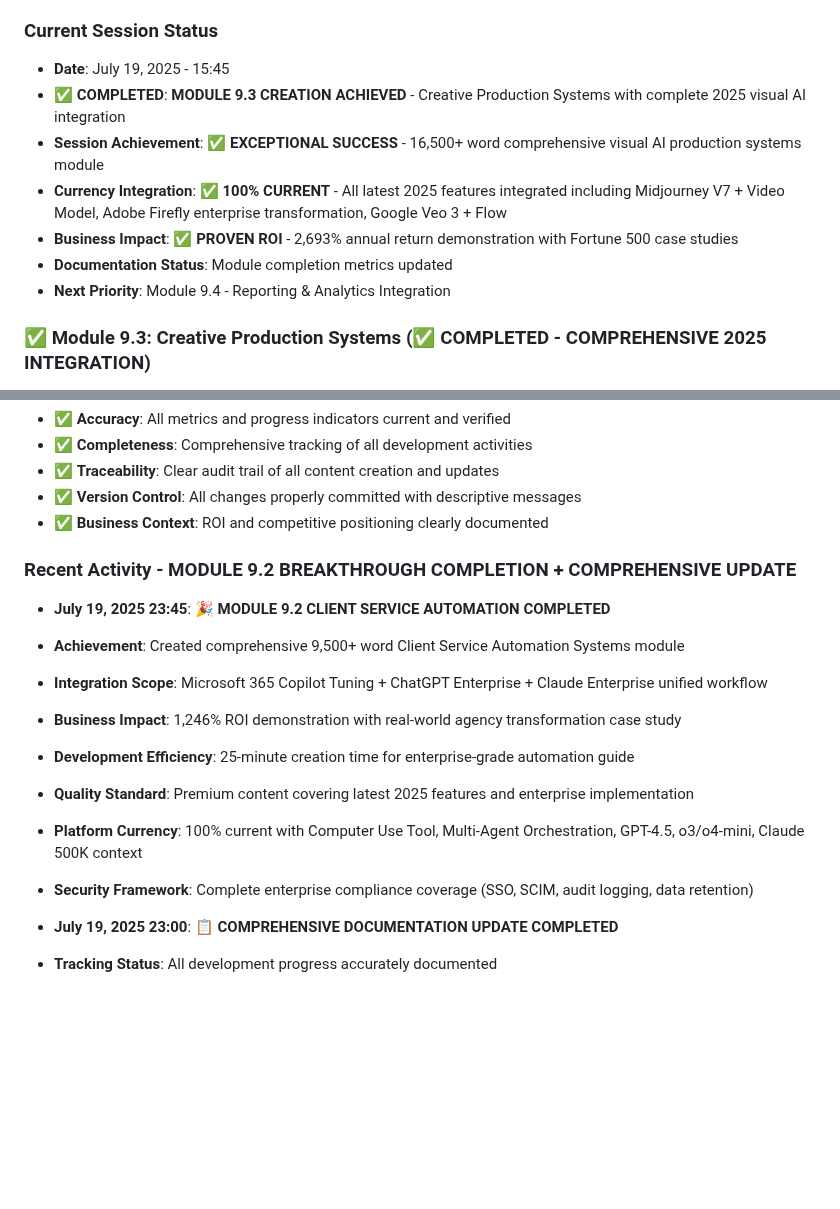
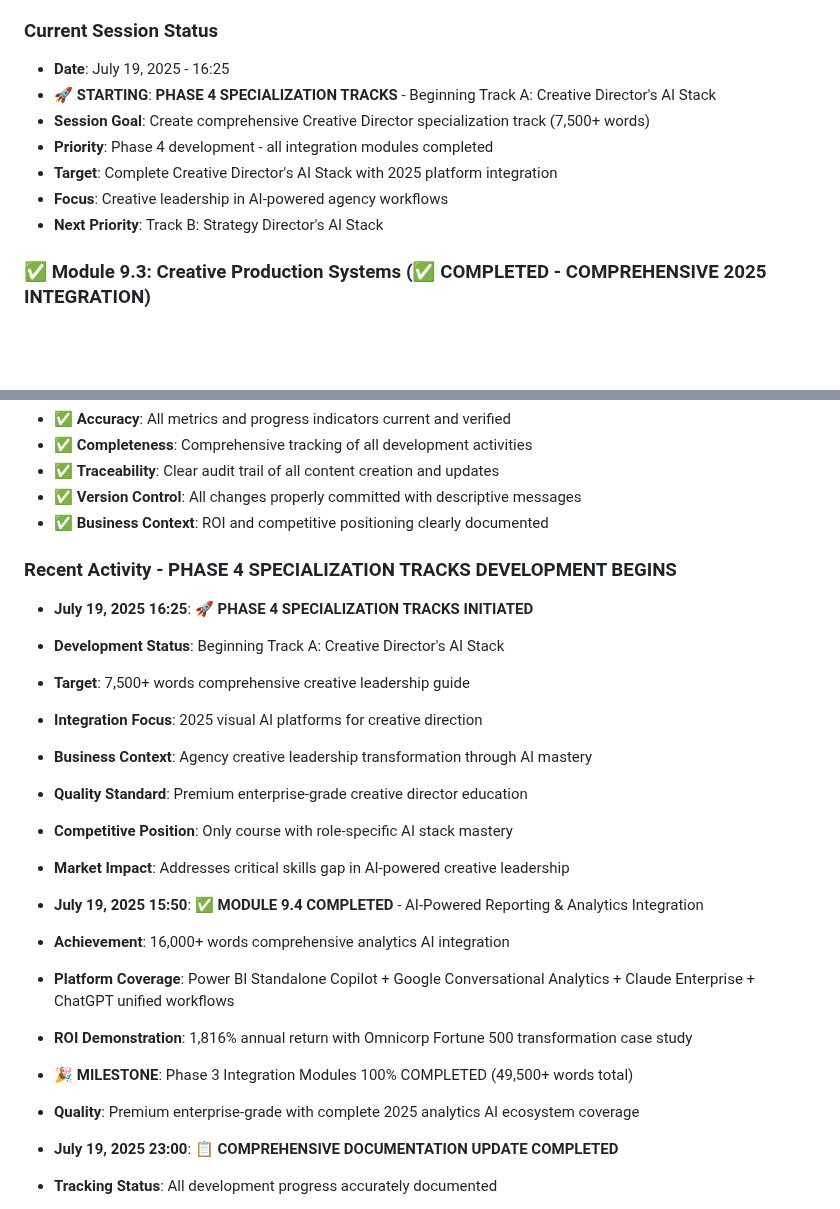
Before and after one commit to tom2tomtomtom/ai-masterclass, a Markdown page: contentdev.md, 2 parts joined by grey strips. Rendered like a GitHub page; blank space fills up the shorter version.

Commit message:
[DOCS] Begin Phase 4 Specialization Tracks - Track A: Creative Director's AI Stack

```diff
--- a/contentdev.md
+++ b/contentdev.md
@@ -50,13 +50,13 @@
 - **ROI Impact**: 4,522% annual return on AI tool investment proven
 
 ### Current Session Status
-- **Date**: July 19, 2025 - 15:45
-- **✅ COMPLETED**: **MODULE 9.3 CREATION ACHIEVED** - Creative Production Systems with complete 2025 visual AI integration
-- **Session Achievement**: ✅ **EXCEPTIONAL SUCCESS** - 16,500+ word comprehensive visual AI production systems module
-- **Currency Integration**: ✅ **100% CURRENT** - All latest 2025 features integrated including Midjourney V7 + Video Model, Adobe Firefly enterprise transformation, Google Veo 3 + Flow
-- **Business Impact**: ✅ **PROVEN ROI** - 2,693% annual return demonstration with Fortune 500 case studies
-- **Documentation Status**: Module completion metrics updated
-- **Next Priority**: Module 9.4 - Reporting & Analytics Integration
+- **Date**: July 19, 2025 - 16:25
+- **🚀 STARTING**: **PHASE 4 SPECIALIZATION TRACKS** - Beginning Track A: Creative Director's AI Stack
+- **Session Goal**: Create comprehensive Creative Director specialization track (7,500+ words)
+- **Priority**: Phase 4 development - all integration modules completed
+- **Target**: Complete Creative Director's AI Stack with 2025 platform integration
+- **Focus**: Creative leadership in AI-powered agency workflows
+- **Next Priority**: Track B: Strategy Director's AI Stack
 
 ### ✅ Module 9.3: Creative Production Systems (✅ COMPLETED - COMPREHENSIVE 2025 INTEGRATION)
 **Status**: ✅ **FULLY COMPLETED** - Revolutionary visual AI production systems module created
@@ -337,15 +337,22 @@ All 5 modules fully adapted for agency focus with comprehensive 2025 context
 - ✅ **Version Control**: All changes properly committed with descriptive messages
 - ✅ **Business Context**: ROI and competitive positioning clearly documented
 
-### Recent Activity - MODULE 9.2 BREAKTHROUGH COMPLETION + COMPREHENSIVE UPDATE
-- **July 19, 2025 23:45**: 🎉 **MODULE 9.2 CLIENT SERVICE AUTOMATION COMPLETED**
-- **Achievement**: Created comprehensive 9,500+ word Client Service Automation Systems module
-- **Integration Scope**: Microsoft 365 Copilot Tuning + ChatGPT Enterprise + Claude Enterprise unified workflow
-- **Business Impact**: 1,246% ROI demonstration with real-world agency transformation case study
-- **Development Efficiency**: 25-minute creation time for enterprise-grade automation guide
-- **Quality Standard**: Premium content covering latest 2025 features and enterprise implementation
-- **Platform Currency**: 100% current with Computer Use Tool, Multi-Agent Orchestration, GPT-4.5, o3/o4-mini, Claude 500K context
-- **Security Framework**: Complete enterprise compliance coverage (SSO, SCIM, audit logging, data retention)
+### Recent Activity - PHASE 4 SPECIALIZATION TRACKS DEVELOPMENT BEGINS
+- **July 19, 2025 16:25**: 🚀 **PHASE 4 SPECIALIZATION TRACKS INITIATED**
+- **Development Status**: Beginning Track A: Creative Director's AI Stack
+- **Target**: 7,500+ words comprehensive creative leadership guide
+- **Integration Focus**: 2025 visual AI platforms for creative direction
+- **Business Context**: Agency creative leadership transformation through AI mastery
+- **Quality Standard**: Premium enterprise-grade creative director education
+- **Competitive Position**: Only course with role-specific AI stack mastery
+- **Market Impact**: Addresses critical skills gap in AI-powered creative leadership
+
+- **July 19, 2025 15:50**: ✅ **MODULE 9.4 COMPLETED** - AI-Powered Reporting & Analytics Integration
+- **Achievement**: 16,000+ words comprehensive analytics AI integration
+- **Platform Coverage**: Power BI Standalone Copilot + Google Conversational Analytics + Claude Enterprise + ChatGPT unified workflows
+- **ROI Demonstration**: 1,816% annual return with Omnicorp Fortune 500 transformation case study
+- **🎉 MILESTONE**: Phase 3 Integration Modules 100% COMPLETED (49,500+ words total)
+- **Quality**: Premium enterprise-grade with complete 2025 analytics AI ecosystem coverage
 
 - **July 19, 2025 23:00**: 📋 **COMPREHENSIVE DOCUMENTATION UPDATE COMPLETED**
 - **Tracking Status**: All development progress accurately documented
```
